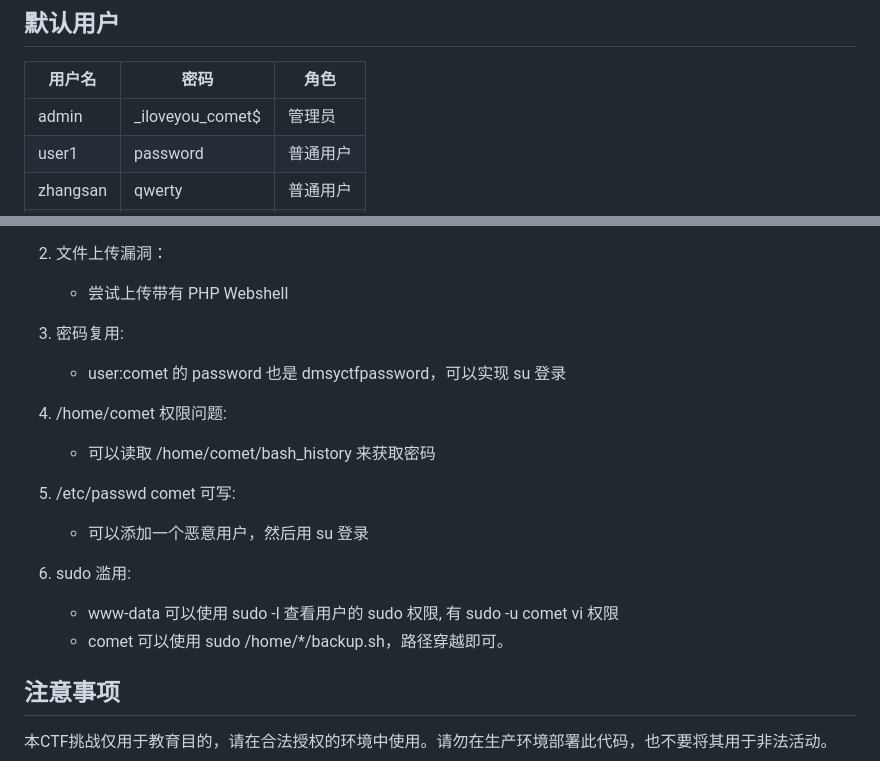
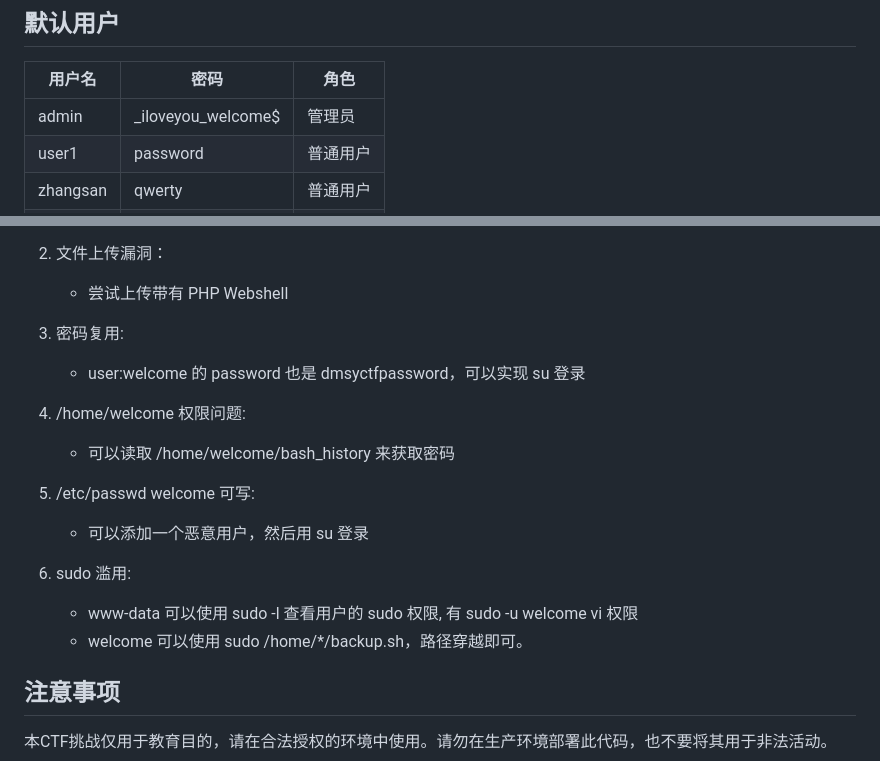
Before and after one commit to DingTom23/dmsy-vuln-activities, a Markdown page: README.md, 2 parts joined by grey strips. Drawn GitHub-style.

```diff
--- a/README.md
+++ b/README.md
@@ -220,7 +220,7 @@ php -S 0.0.0.0:8080
 
 | 用户名 | 密码 | 角色 |
 |-------|------|-----|
-| admin | _iloveyou_comet$ | 管理员 |
+| admin | _iloveyou_welcome$ | 管理员 |
 | user1 | password | 普通用户 |
 | zhangsan | qwerty | 普通用户 |
 | test | test | 普通用户 |
@@ -235,17 +235,17 @@ php -S 0.0.0.0:8080
    - 尝试上传带有 PHP Webshell
 
 3. 密码复用:
-   - user:comet 的 password 也是 dmsyctfpassword，可以实现 su 登录
+   - user:welcome 的 password 也是 dmsyctfpassword，可以实现 su 登录
 
-4. /home/comet 权限问题:
-   - 可以读取 /home/comet/bash_history 来获取密码
+4. /home/welcome 权限问题:
+   - 可以读取 /home/welcome/bash_history 来获取密码
 
-5. /etc/passwd comet 可写:
+5. /etc/passwd welcome 可写:
    - 可以添加一个恶意用户，然后用 su 登录
 
 6. sudo 滥用:
-   - www-data 可以使用 sudo -l 查看用户的 sudo 权限, 有 sudo -u comet vi 权限
-   - comet 可以使用 sudo /home/*/backup.sh，路径穿越即可。
+   - www-data 可以使用 sudo -l 查看用户的 sudo 权限, 有 sudo -u welcome vi 权限
+   - welcome 可以使用 sudo /home/*/backup.sh，路径穿越即可。
 
 ## 注意事项
 
```
Also changed, not shown: README-awd.md (added, +25 -0 lines).
